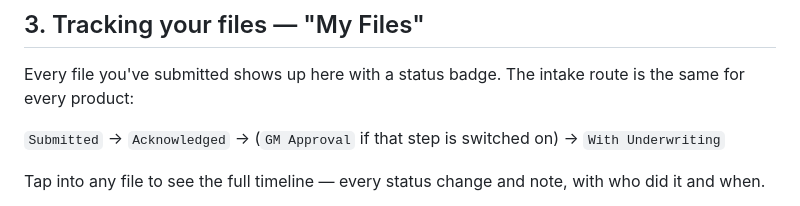
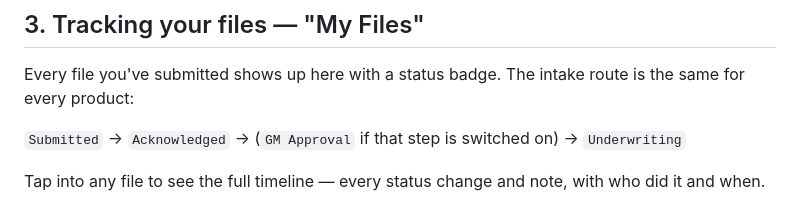
Before and after one commit to ARALagentic/genAssist, a Markdown page: AGENT-GUIDE.md, the part around the change. GitHub-like rendering.

Commit message:
Fix AGENT-GUIDE.md status wording to match the actual pill text
The guide said the badge reads "With Underwriting" but the app has always
displayed the literal status "Underwriting" — doc-only fix, no behaviour
change.

Co-Authored-By: Claude Opus 4.7 <noreply@anthropic.com>

```diff
--- a/AGENT-GUIDE.md
+++ b/AGENT-GUIDE.md
@@ -53,7 +53,7 @@ Tap **New Submission**.
 
 Every file you've submitted shows up here with a status badge. The intake route is the same for every product:
 
-`Submitted` → `Acknowledged` → (`GM Approval` if that step is switched on) → `With Underwriting`
+`Submitted` → `Acknowledged` → (`GM Approval` if that step is switched on) → `Underwriting`
 
 Tap into any file to see the full timeline — every status change and note, with who did it and when.
 
```
